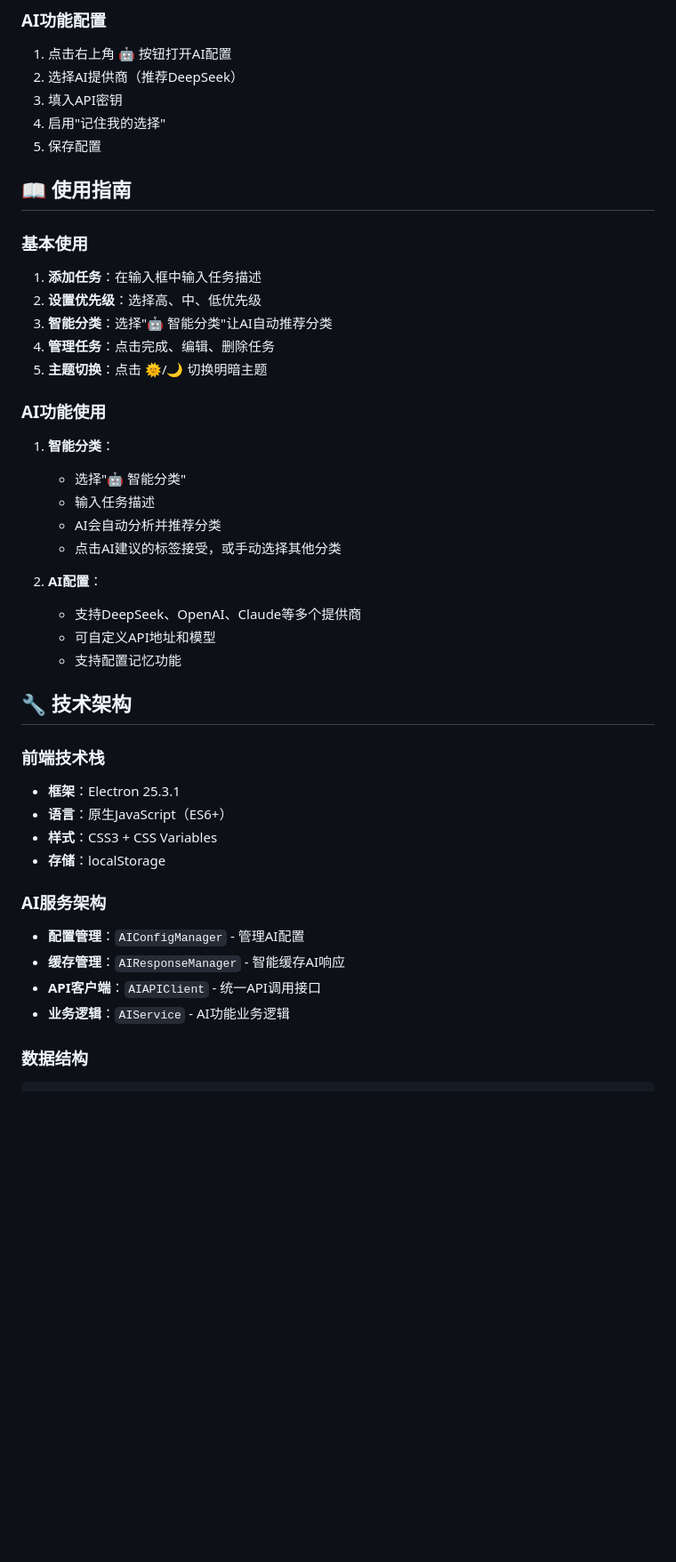
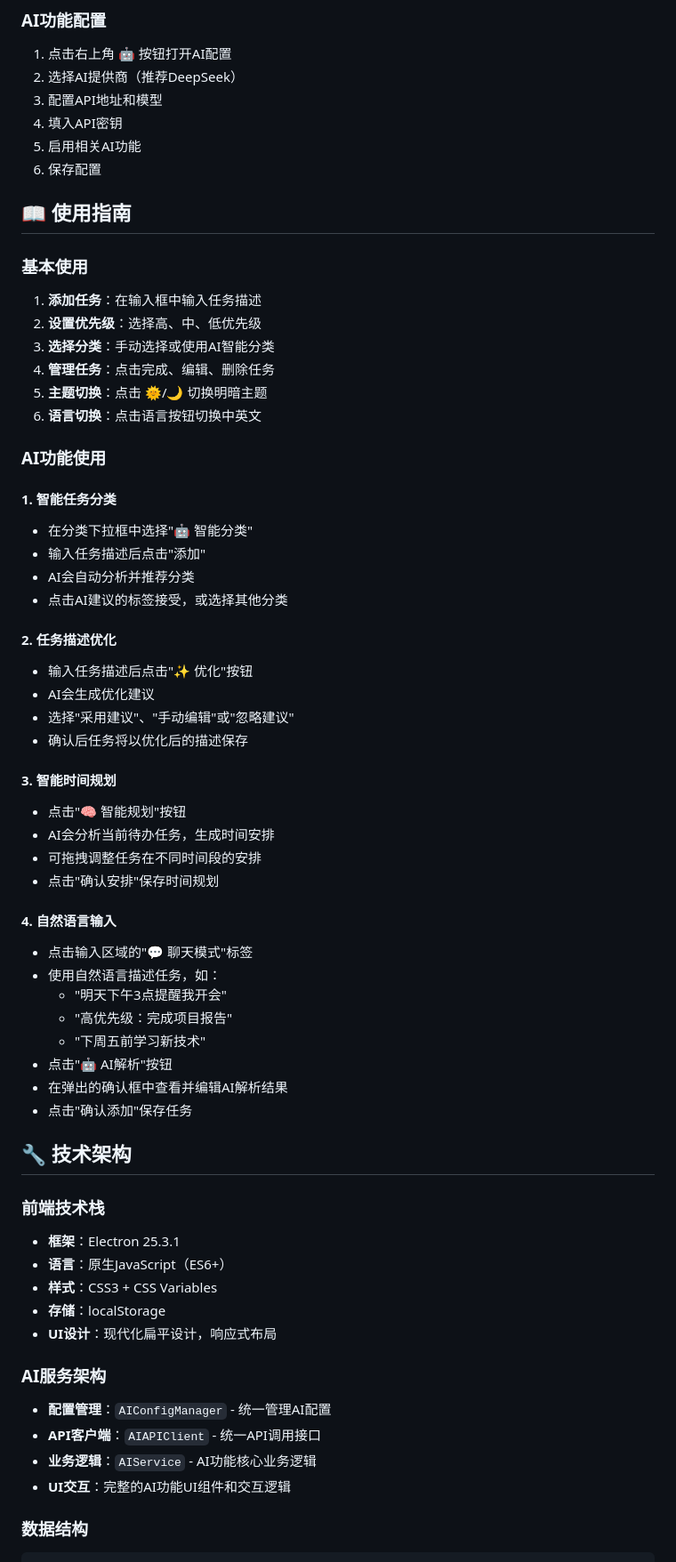
Before and after one commit to Mickalls/Smart_TodoList, a Markdown page: README.md, the part around one of its changes. Shown at 89% size. Drawn GitHub-style; blank space fills up the shorter version.

````diff
--- a/README.md
+++ b/README.md
@@ -56,30 +89,50 @@ npm start
 ### AI功能配置
 1. 点击右上角 🤖 按钮打开AI配置
 2. 选择AI提供商（推荐DeepSeek）
-3. 填入API密钥
-4. 启用"记住我的选择"
-5. 保存配置
+3. 配置API地址和模型
+4. 填入API密钥
+5. 启用相关AI功能
+6. 保存配置
 
 ## 📖 使用指南
 
 ### 基本使用
 1. **添加任务**：在输入框中输入任务描述
 2. **设置优先级**：选择高、中、低优先级
-3. **智能分类**：选择"🤖 智能分类"让AI自动推荐分类
+3. **选择分类**：手动选择或使用AI智能分类
 4. **管理任务**：点击完成、编辑、删除任务
 5. **主题切换**：点击 🌞/🌙 切换明暗主题
+6. **语言切换**：点击语言按钮切换中英文
 
 ### AI功能使用
-1. **智能分类**：
-   - 选择"🤖 智能分类"
-   - 输入任务描述
-   - AI会自动分析并推荐分类
-   - 点击AI建议的标签接受，或手动选择其他分类
 
-2. **AI配置**：
-   - 支持DeepSeek、OpenAI、Claude等多个提供商
-   - 可自定义API地址和模型
-   - 支持配置记忆功能
+#### 1. 智能任务分类
+- 在分类下拉框中选择"🤖 智能分类"
+- 输入任务描述后点击"添加"
+- AI会自动分析并推荐分类
+- 点击AI建议的标签接受，或选择其他分类
+
+#### 2. 任务描述优化
+- 输入任务描述后点击"✨ 优化"按钮
+- AI会生成优化建议
+- 选择"采用建议"、"手动编辑"或"忽略建议"
+- 确认后任务将以优化后的描述保存
+
+#### 3. 智能时间规划
+- 点击"🧠 智能规划"按钮
+- AI会分析当前待办任务，生成时间安排
+- 可拖拽调整任务在不同时间段的安排
+- 点击"确认安排"保存时间规划
+
+#### 4. 自然语言输入
+- 点击输入区域的"💬 聊天模式"标签
+- 使用自然语言描述任务，如：
+  - "明天下午3点提醒我开会"
+  - "高优先级：完成项目报告"
+  - "下周五前学习新技术"
+- 点击"🤖 AI解析"按钮
+- 在弹出的确认框中查看并编辑AI解析结果
+- 点击"确认添加"保存任务
 
 ## 🔧 技术架构
 
@@ -88,12 +141,13 @@ npm start
 - **语言**：原生JavaScript（ES6+）
 - **样式**：CSS3 + CSS Variables
 - **存储**：localStorage
+- **UI设计**：现代化扁平设计，响应式布局
 
 ### AI服务架构
-- **配置管理**：`AIConfigManager` - 管理AI配置
-- **缓存管理**：`AIResponseManager` - 智能缓存AI响应
+- **配置管理**：`AIConfigManager` - 统一管理AI配置
 - **API客户端**：`AIAPIClient` - 统一API调用接口
-- **业务逻辑**：`AIService` - AI功能业务逻辑
+- **业务逻辑**：`AIService` - AI功能核心业务逻辑
+- **UI交互**：完整的AI功能UI组件和交互逻辑
 
 ### 数据结构
 ```javascript
````
Also changed, not shown: other parts of README.md (+102 -28 lines).
